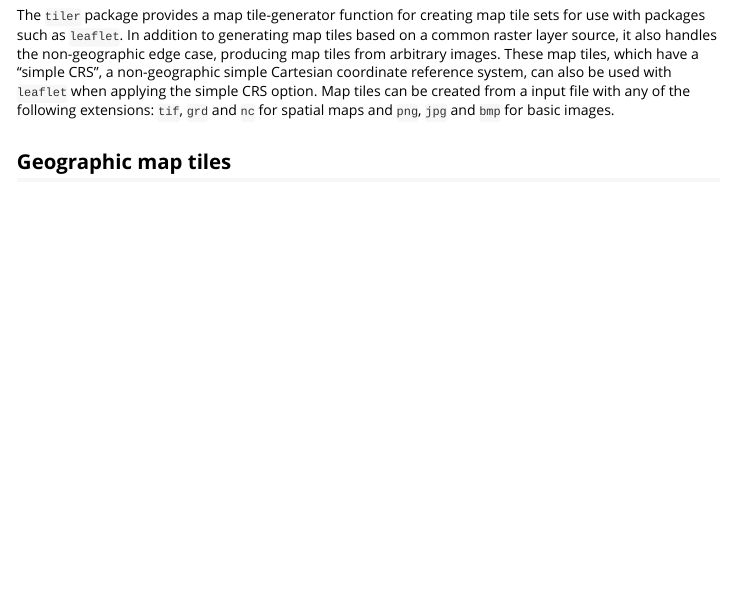
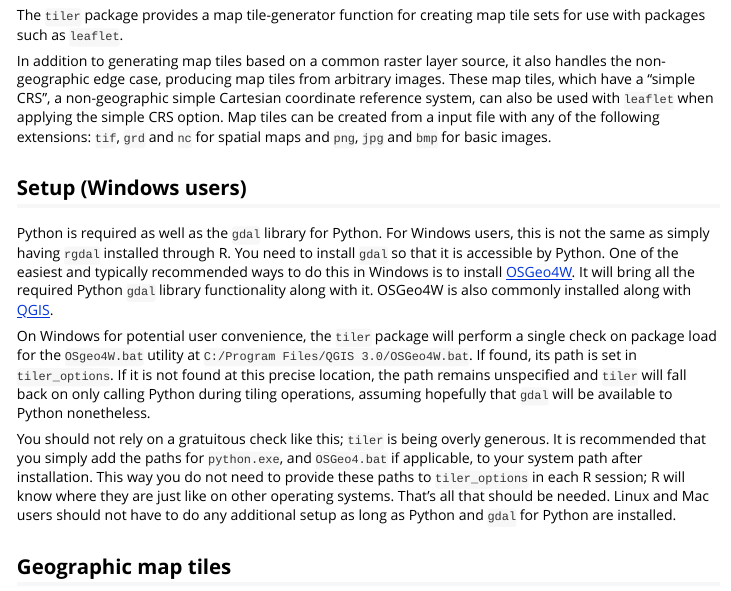
Before and after one commit to ropensci/tiler, an R Markdown document (vignettes/tiler.Rmd): the page in a window 1100 px wide, from 70 px down. Rendered offline with R 4.5, knitr and Pandoc, with nearby package versions; some code elsewhere in the file could not run offline; long lines of code are wrapped.

Commit message:
Add initial vignette content.

````diff
--- a/vignettes/tiler.Rmd
+++ b/vignettes/tiler.Rmd
@@ -13,13 +13,25 @@
 )
 ```
 
-The `tiler` package provides a map tile-generator function for creating map tile sets for use with packages such as `leaflet`. In addition to generating map tiles based on a common raster layer source, it also handles the non-geographic edge case, producing map tiles from arbitrary images. These map tiles, which have a "simple CRS", a non-geographic simple Cartesian coordinate reference system, can also be used with `leaflet` when applying the simple CRS option. Map tiles can be created from a input file with any of the following extensions: `tif`, `grd` and `nc` for spatial maps and `png`, `jpg` and `bmp` for basic images.
+The `tiler` package provides a map tile-generator function for creating map tile sets for use with packages such as `leaflet`.
+
+In addition to generating map tiles based on a common raster layer source, it also handles the non-geographic edge case, producing map tiles from arbitrary images. These map tiles, which have a "simple CRS", a non-geographic simple Cartesian coordinate reference system, can also be used with `leaflet` when applying the simple CRS option. Map tiles can be created from a input file with any of the following extensions: `tif`, `grd` and `nc` for spatial maps and `png`, `jpg` and `bmp` for basic images.
+
+## Setup (Windows users)
+
+Python is required as well as the `gdal` library for Python. For Windows users, this is not the same as simply having `rgdal` installed through R. You need to install `gdal` so that it is accessible by Python. One of the easiest and typically recommended ways to do this in Windows is to install [OSGeo4W](https://trac.osgeo.org/osgeo4w/). It will bring all the required Python `gdal` library functionality along with it. OSGeo4W is also commonly installed along with [QGIS](https://qgis.org/en/site/forusers/download.html).
+
+On Windows for potential user convenience, the `tiler` package will perform a single check on package load for the `OSgeo4W.bat` utility at `C:/Program Files/QGIS 3.0/OSGeo4W.bat`. If found, its path is set in `tiler_options`. If it is not found at this precise location, the path remains unspecified and `tiler` will fall back on only calling Python during tiling operations, assuming hopefully that `gdal` will be available to Python nonetheless.
+
+You should not rely on a gratuitous check like this; `tiler` is being overly generous. It is recommended that you simply add the paths for `python.exe`, and `OSGeo4.bat` if applicable, to your system path after installation. This way you do not need to provide these paths to `tiler_options` in each R session; R will know where they are just like on other operating systems. That's all that should be needed. Linux and Mac users should not have to do any additional setup as long as Python and `gdal` for Python are installed.
 
 ## Geographic map tiles
 
 Map tiles are generated with `tile`. `tile` takes an input file name `file` for the source map and a `tiles` destination path for where to save map tiles. The only other required argument is `zoom`, the range of zoom levels for the tiles. This is a string of the form, e.g. `3:7`.
 
-For the sake of simple, expedient examples, the map tiles generated below all use small zoom level ranges and are based on small source maps included in `tiler`. There is also no reason to attempt displaying the tiles here. To make these examples more informative, each raster is loaded and plotted for context, though this is not necessary to the tiling process. Loading the `raster` package is only needed here for the print and plot calls. Finally, the plots themselves are not representative of large, high resolution imagery that benefits from tiling. These example maps are very small in order to minimize package size and ensure examples run quickly. But the procedures demonstrated are the same as would be applied to larger images.
+For the sake of simple, expedient examples, the map tiles generated below all use small zoom level ranges and are based on small source maps included in `tiler`. There is also no reason to attempt displaying the tiles here. To make these examples more informative, each raster is loaded and plotted for context, though this is not necessary to the tiling process. Loading the `raster` package is only needed here for the print and plot calls.
+
+Finally, the plots themselves are not representative of large, high resolution imagery that benefits from tiling. These example maps are very small in order to minimize package size and ensure examples run quickly. But the procedures demonstrated are the same as would be applied to larger images.
 
 ### Basic example
 
````
